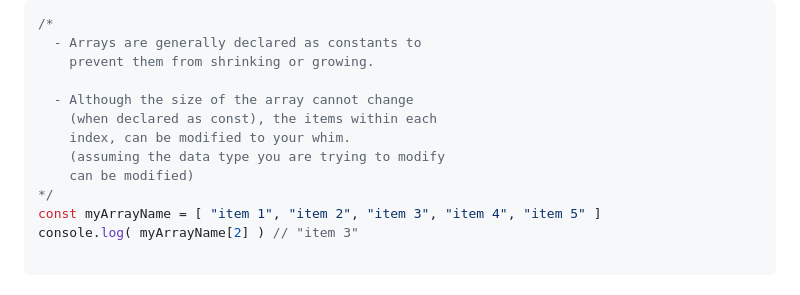
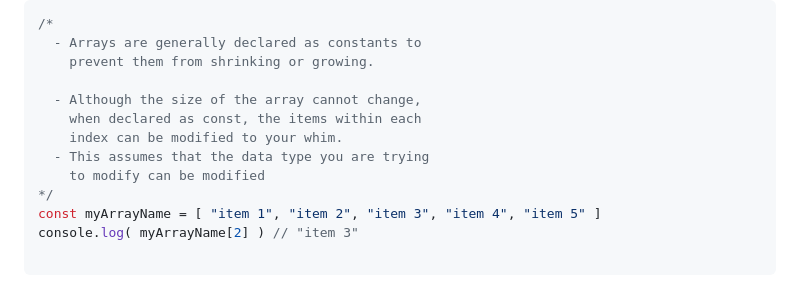
Before and after one commit to red-dmacedo/ga-course-review, a Markdown page: javascript/sections/07-arrays.md, the part around the change. Rendered like a GitHub page.

Commit message:
07-arrays checkpoint 4 - grammar fix

```diff
--- a/javascript/sections/07-arrays.md
+++ b/javascript/sections/07-arrays.md
@@ -42,11 +42,11 @@
   - Arrays are generally declared as constants to
     prevent them from shrinking or growing.
 
-  - Although the size of the array cannot change
-    (when declared as const), the items within each
-    index, can be modified to your whim.
-    (assuming the data type you are trying to modify
-    can be modified)
+  - Although the size of the array cannot change,
+    when declared as const, the items within each
+    index can be modified to your whim.
+  - This assumes that the data type you are trying
+    to modify can be modified
 */
 const myArrayName = [ "item 1", "item 2", "item 3", "item 4", "item 5" ]
 console.log( myArrayName[2] ) // "item 3"
```
